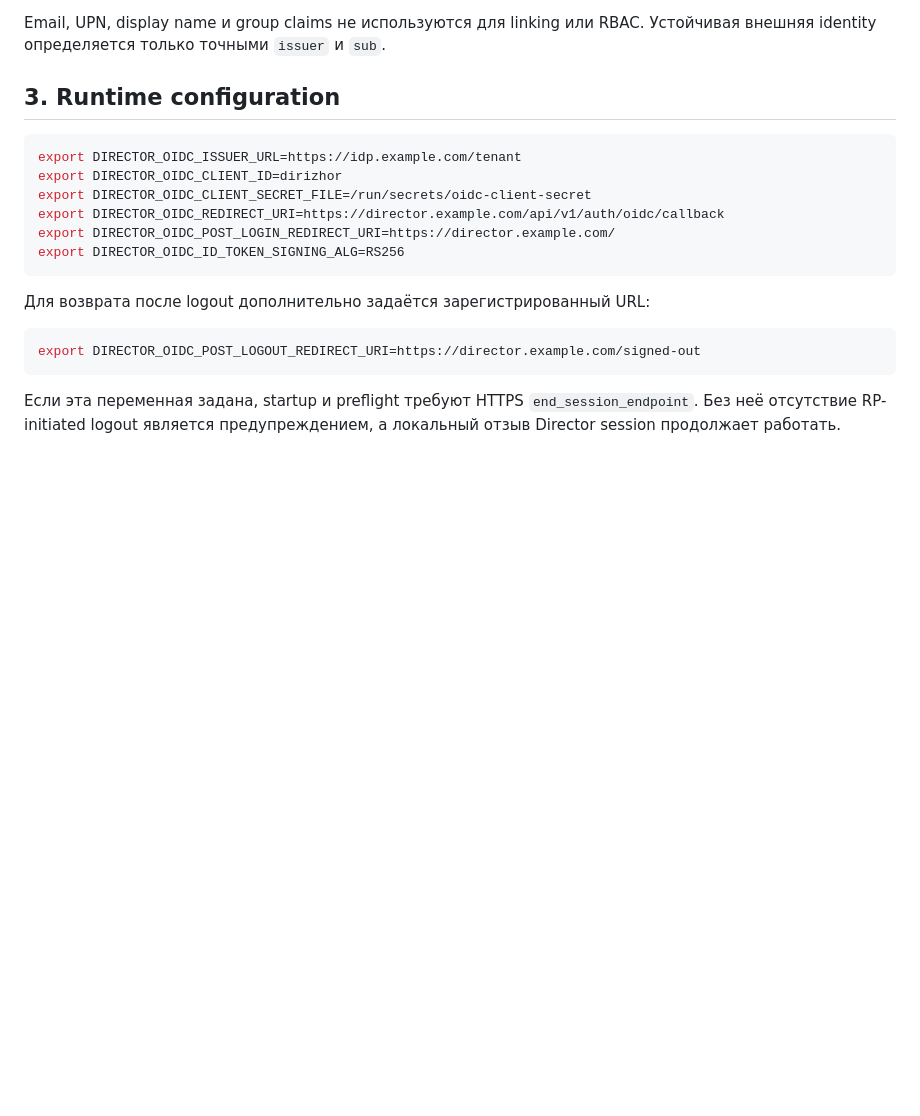
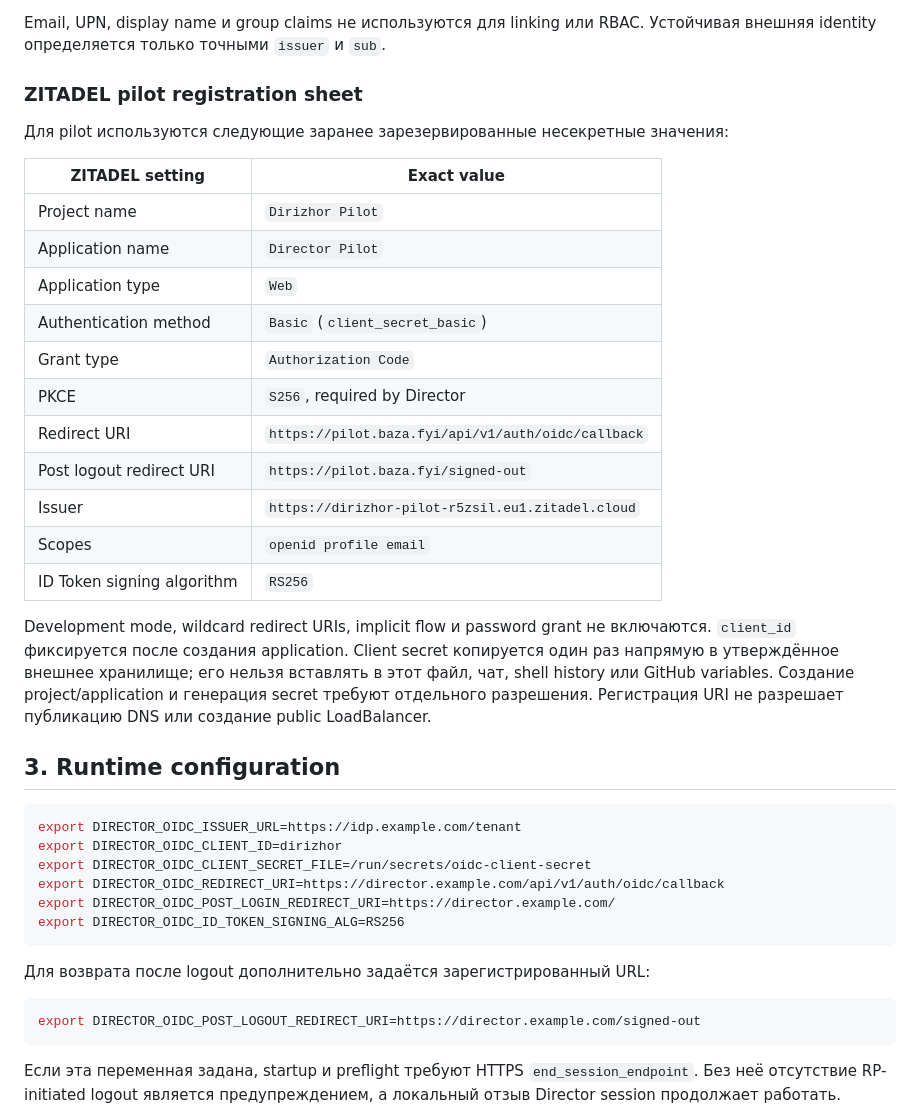
Before and after one commit to olega1107-sketch/-, a Markdown page: docs/dirizhor/oidc-operations-runbook.md, the part around the change. GitHub-like rendering; blank space fills up the shorter version.

```diff
--- a/docs/dirizhor/oidc-operations-runbook.md
+++ b/docs/dirizhor/oidc-operations-runbook.md
@@ -38,6 +38,33 @@ Provisioning-role получает только необходимые DML-пр
 
 Email, UPN, display name и group claims не используются для linking или RBAC.
 Устойчивая внешняя identity определяется только точными `issuer` и `sub`.
+
+### ZITADEL pilot registration sheet
+
+Для pilot используются следующие заранее зарезервированные
+несекретные значения:
+
+| ZITADEL setting | Exact value |
+| --- | --- |
+| Project name | `Dirizhor Pilot` |
+| Application name | `Director Pilot` |
+| Application type | `Web` |
+| Authentication method | `Basic` (`client_secret_basic`) |
+| Grant type | `Authorization Code` |
+| PKCE | `S256`, required by Director |
+| Redirect URI | `https://pilot.baza.fyi/api/v1/auth/oidc/callback` |
+| Post logout redirect URI | `https://pilot.baza.fyi/signed-out` |
+| Issuer | `https://dirizhor-pilot-r5zsil.eu1.zitadel.cloud` |
+| Scopes | `openid profile email` |
+| ID Token signing algorithm | `RS256` |
+
+Development mode, wildcard redirect URIs, implicit flow и password grant не
+включаются. `client_id` фиксируется после создания application.
+Client secret копируется один раз напрямую в утверждённое внешнее
+хранилище; его нельзя вставлять в этот файл, чат, shell history или
+GitHub variables. Создание project/application и генерация secret
+требуют отдельного разрешения. Регистрация URI не разрешает
+публикацию DNS или создание public LoadBalancer.
 
 ## 3. Runtime configuration
 
```
Also changed, not shown: deploy/reference/kubernetes-target-runbook.md (+10 -4 lines), docs/dirizhor/digitalocean-pilot-handoff.md (+28 -5 lines).
